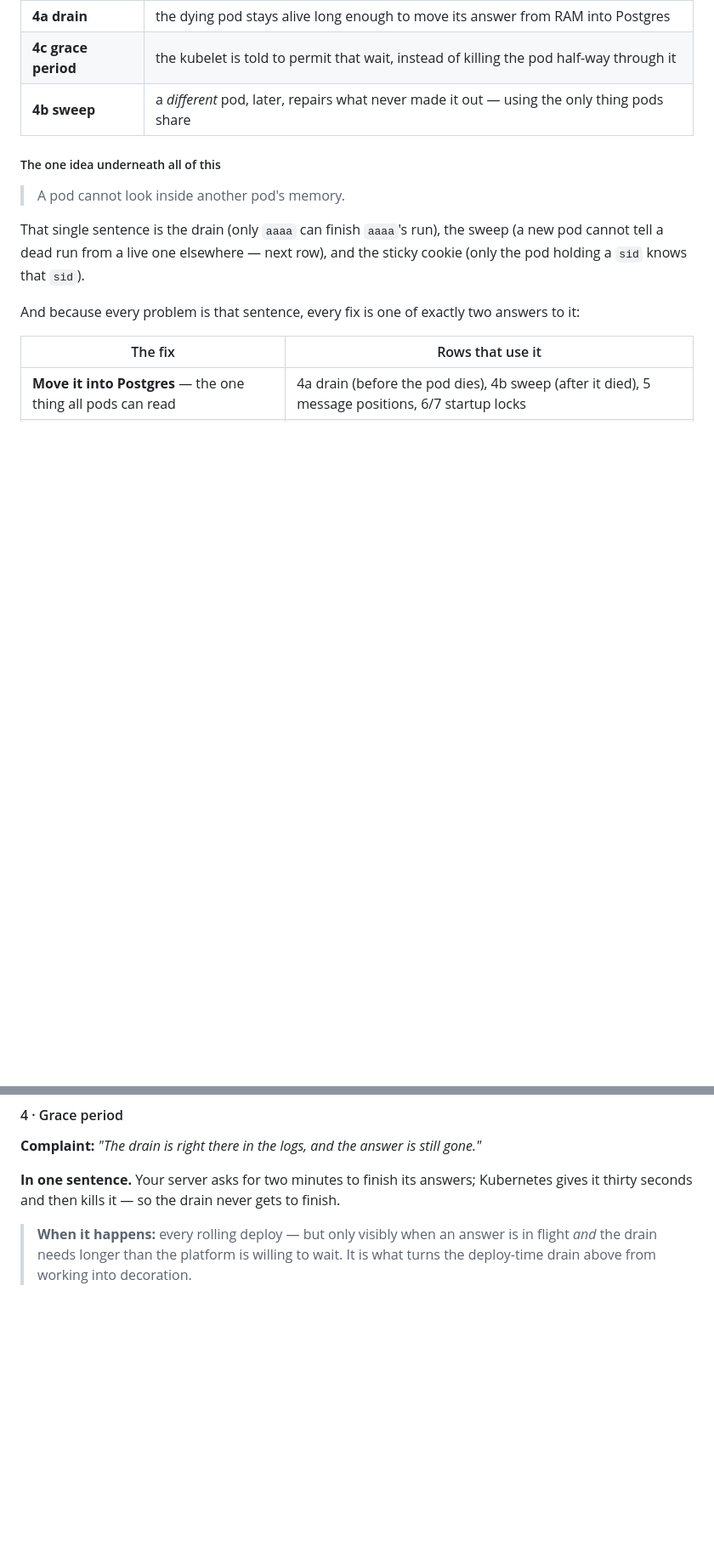
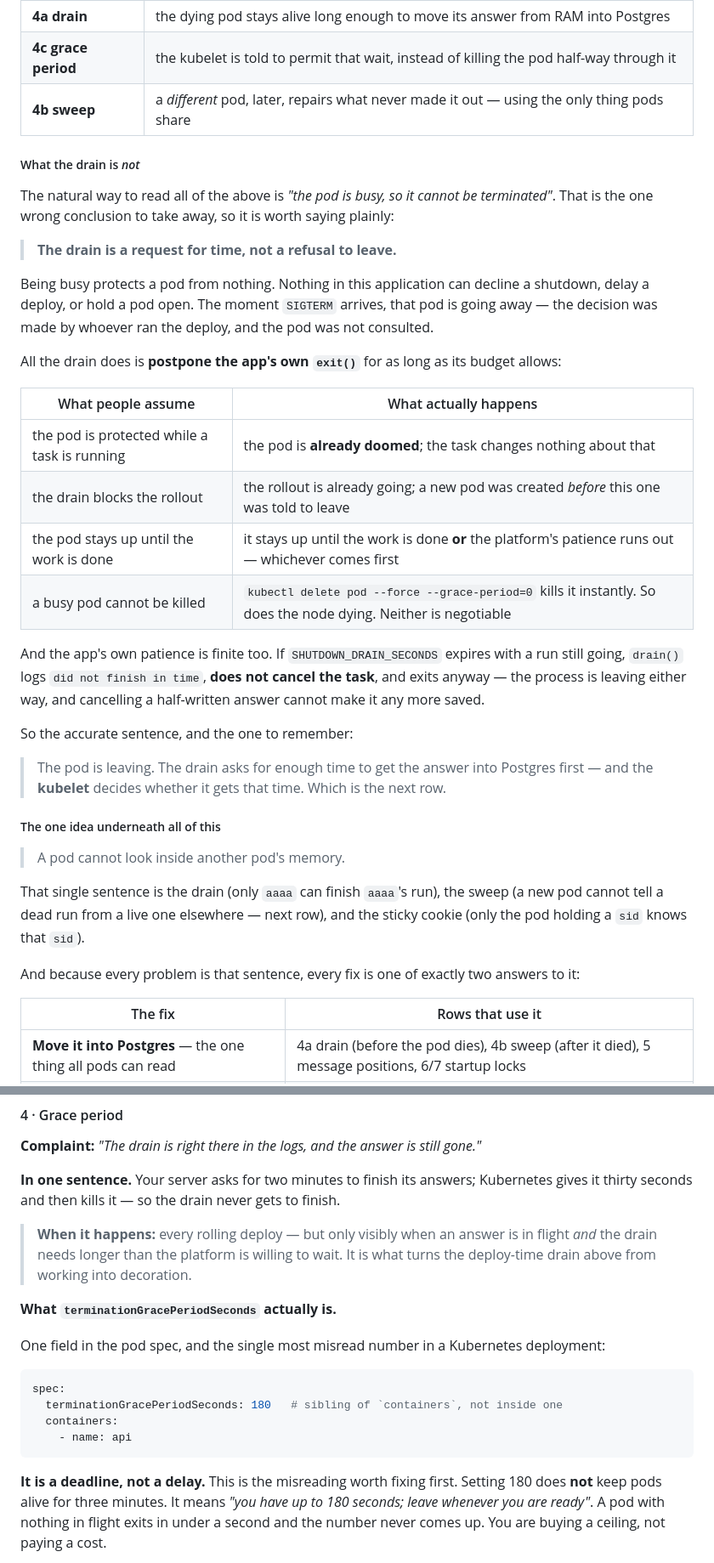
Before and after one commit to selvakumarperumal/Corporate_Filing_Analyzer_Agent, a Markdown page: docs/TESTING-SCALING.md, 2 parts joined by grey strips. Shown at 85% size. Rendered like a GitHub page; blank space fills up the shorter version.

Commit message:
docs: clarify drain semantics, grace period budgeting Gantt chart, and timeout ceilings in scaling test guide

````diff
--- a/docs/TESTING-SCALING.md
+++ b/docs/TESTING-SCALING.md
@@ -934,6 +934,40 @@ repair a pod can perform on another pod's damage, and it is why the fix is
 | **4a drain** | the dying pod stays alive long enough to move its answer from RAM into Postgres |
 | **4c grace period** | the kubelet is told to permit that wait, instead of killing the pod half-way through it |
 | **4b sweep** | a *different* pod, later, repairs what never made it out — using the only thing pods share |
+##### What the drain is *not*
+
+The natural way to read all of the above is *"the pod is busy, so it cannot be
+terminated"*. That is the one wrong conclusion to take away, so it is worth
+saying plainly:
+
+> **The drain is a request for time, not a refusal to leave.**
+
+Being busy protects a pod from nothing. Nothing in this application can decline
+a shutdown, delay a deploy, or hold a pod open. The moment `SIGTERM` arrives,
+that pod is going away — the decision was made by whoever ran the deploy, and
+the pod was not consulted.
+
+All the drain does is **postpone the app's own `exit()`** for as long as its
+budget allows:
+
+| What people assume | What actually happens |
+| --- | --- |
+| the pod is protected while a task is running | the pod is **already doomed**; the task changes nothing about that |
+| the drain blocks the rollout | the rollout is already going; a new pod was created *before* this one was told to leave |
+| the pod stays up until the work is done | it stays up until the work is done **or** the platform's patience runs out — whichever comes first |
+| a busy pod cannot be killed | `kubectl delete pod --force --grace-period=0` kills it instantly. So does the node dying. Neither is negotiable |
+
+And the app's own patience is finite too. If `SHUTDOWN_DRAIN_SECONDS` expires
+with a run still going, `drain()` logs `did not finish in time`, **does not
+cancel the task**, and exits anyway — the process is leaving either way, and
+cancelling a half-written answer cannot make it any more saved.
+
+So the accurate sentence, and the one to remember:
+
+> The pod is leaving. The drain asks for enough time to get the answer into
+> Postgres first — and the **kubelet** decides whether it gets that time. Which
+> is the next row.
+
 ##### The one idea underneath all of this
 
 > A pod cannot look inside another pod's memory.
@@ -1257,3 +1291,22 @@ to finish.
 > **When it happens:** every rolling deploy — but only visibly when an answer is
 > in flight *and* the drain needs longer than the platform is willing to wait.
 > It is what turns the deploy-time drain above from working into decoration.
+
+**What `terminationGracePeriodSeconds` actually is.**
+
+One field in the pod spec, and the single most misread number in a Kubernetes
+deployment:
+
+```yaml
+spec:
+  terminationGracePeriodSeconds: 180   # sibling of `containers`, not inside one
+  containers:
+    - name: api
+```
+
+**It is a deadline, not a delay.** This is the misreading worth fixing first.
+Setting 180 does **not** keep pods alive for three minutes. It means *"you have
+up to 180 seconds; leave whenever you are ready"*. A pod with nothing in flight
+exits in under a second and the number never comes up. You are buying a ceiling,
+not paying a cost.
+
````
Also changed, not shown: other parts of docs/TESTING-SCALING.md (+31 -0 lines).
